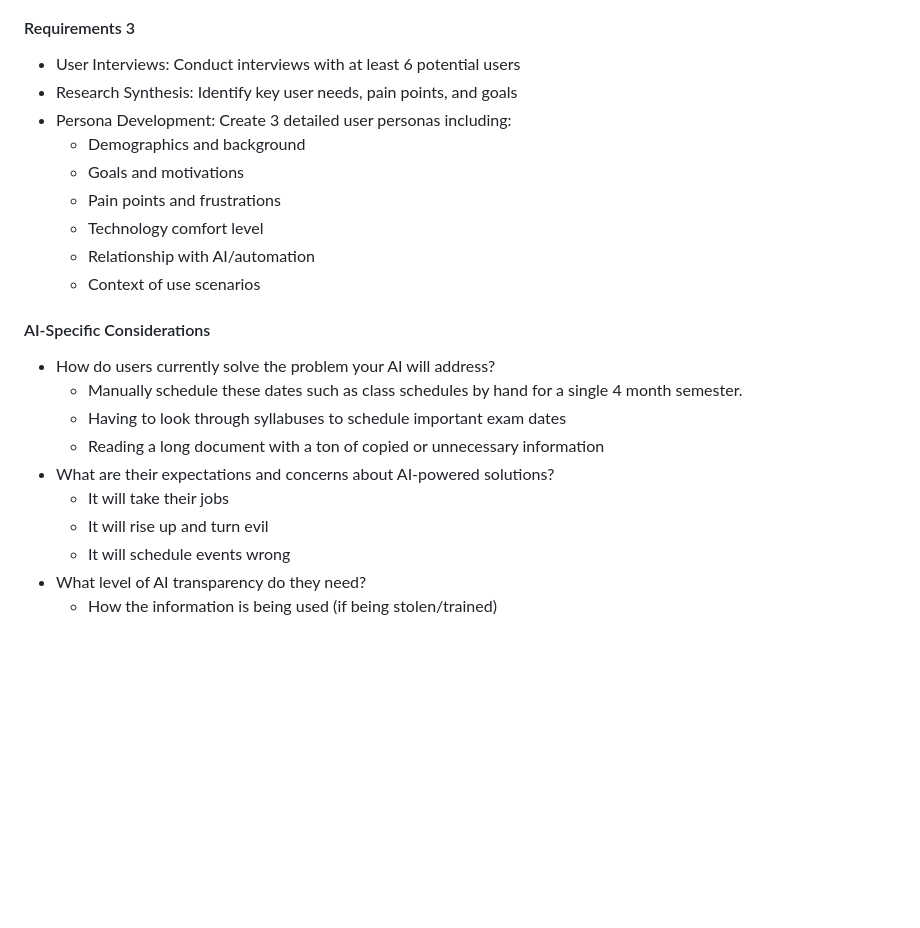
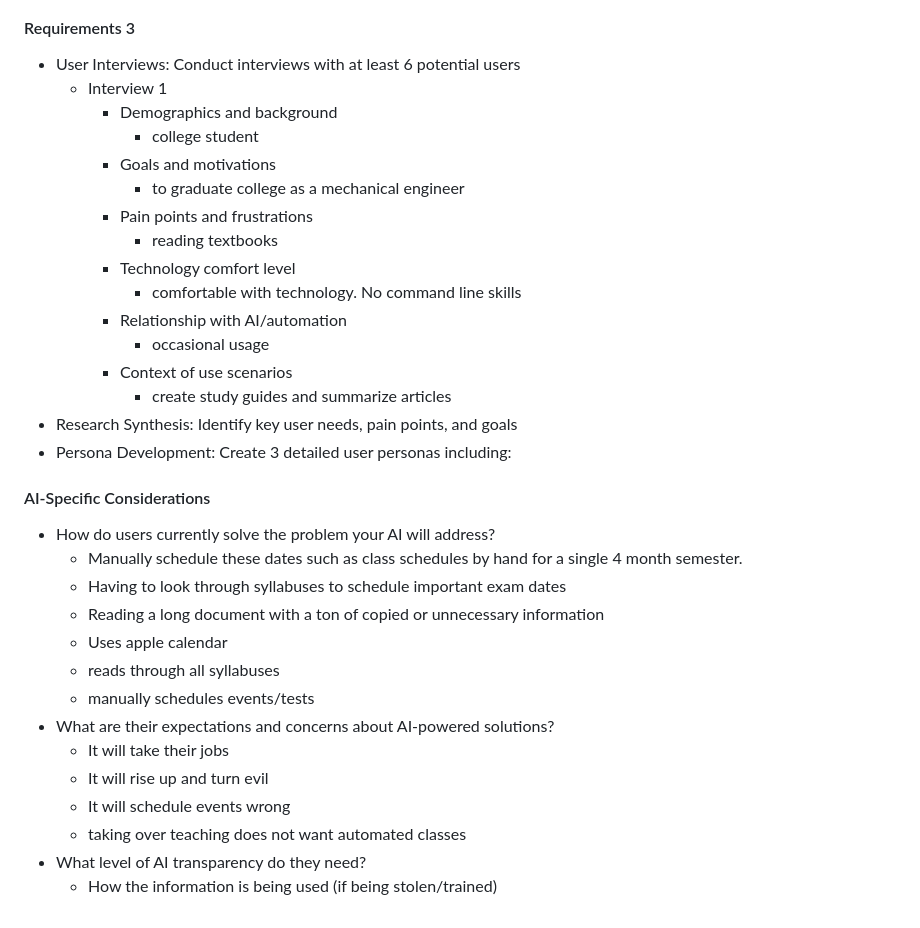
Before and after one commit to Cwalt2/SchedulEase, a Markdown page: README.md, the part around the change. Drawn GitHub-style; blank space fills up the shorter version.

Commit message:
interview 1
Interviewed 1 person

```diff
--- a/README.md
+++ b/README.md
@@ -67,14 +67,22 @@ enhance your application
 #### Requirements 3
 
 - User Interviews: Conduct interviews with at least 6 potential users
+  - Interview 1
+    - Demographics and background
+      - college student
+    - Goals and motivations
+      - to graduate college as a mechanical engineer
+    - Pain points and frustrations
+      - reading textbooks
+    - Technology comfort level
+      - comfortable with technology. No command line skills
+    - Relationship with AI/automation
+      - occasional usage
+    - Context of use scenarios
+      - create study guides and summarize articles
 - Research Synthesis: Identify key user needs, pain points, and goals
 - Persona Development: Create 3 detailed user personas including:
-  - Demographics and background
-  - Goals and motivations
-  - Pain points and frustrations
-  - Technology comfort level
-  - Relationship with AI/automation
-  - Context of use scenarios
+
 
 #### AI-Specific Considerations
 
@@ -82,9 +90,13 @@ enhance your application
   - Manually schedule these dates such as class schedules by hand for a single 4 month semester.
   - Having to look through syllabuses to schedule important exam dates
   - Reading a long document with a ton of copied or unnecessary information
+  - Uses apple calendar
+  - reads through all syllabuses
+  - manually schedules events/tests
 - What are their expectations and concerns about AI-powered solutions?
   - It will take their jobs
   - It will rise up and turn evil
   - It will schedule events wrong
+  - taking over teaching does not want automated classes
 - What level of AI transparency do they need?
   - How the information is being used (if being stolen/trained)
```
